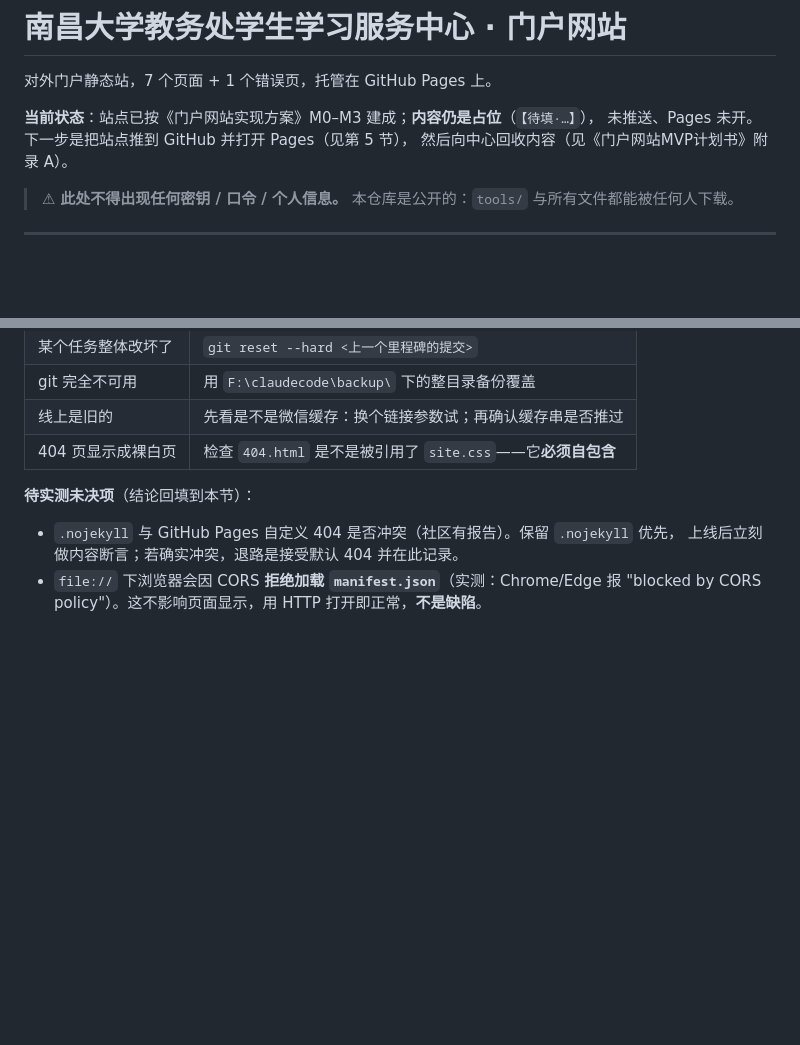
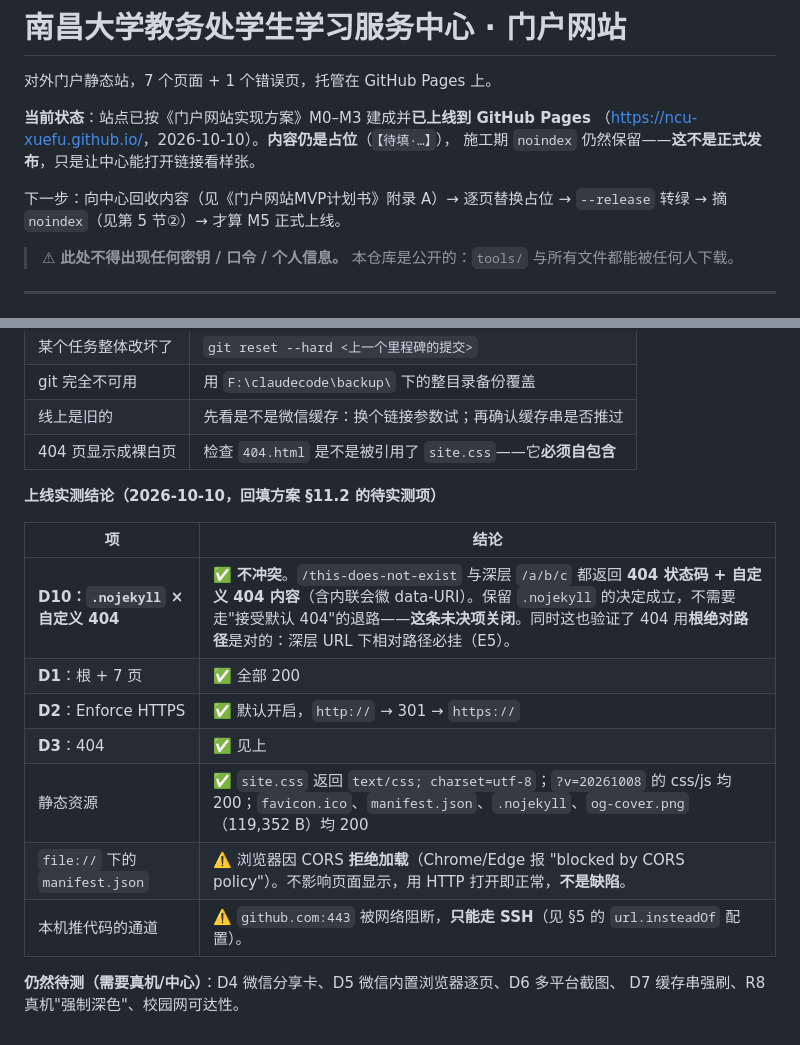
Before and after one commit to ncu-xuefu/ncu-xuefu.github.io, a Markdown page: README.md, 2 parts joined by grey strips. GitHub-like rendering; blank space fills up the shorter version.

Commit message:
文档: 回填上线实测结论（D1-D3 通过；D10 未决项关闭）
- .nojekyll 与自定义 404 不冲突：浅层与深层 URL 都返回 404 状态码 + 自定义内容
- D1 根与 7 页均 200；D2 Enforce HTTPS 默认开启（http 301 → https）
- 站点已上线 https://ncu-xuefu.github.io/（施工期 noindex 保留，非正式发布）
- 记录本机 github.com:443 被阻断、推代码须走 SSH

```diff
--- a/README.md
+++ b/README.md
@@ -2,9 +2,12 @@
 
 对外门户静态站，7 个页面 + 1 个错误页，托管在 GitHub Pages 上。
 
-**当前状态**：站点已按《门户网站实现方案》M0–M3 建成；**内容仍是占位**（`【待填·…】`），
-未推送、Pages 未开。下一步是把站点推到 GitHub 并打开 Pages（见第 5 节），
-然后向中心回收内容（见《门户网站MVP计划书》附录 A）。
+**当前状态**：站点已按《门户网站实现方案》M0–M3 建成并**已上线到 GitHub Pages**
+（<https://ncu-xuefu.github.io/>，2026-10-10）。**内容仍是占位**（`【待填·…】`），
+施工期 `noindex` 仍然保留——**这不是正式发布**，只是让中心能打开链接看样张。
+
+下一步：向中心回收内容（见《门户网站MVP计划书》附录 A）→ 逐页替换占位 →
+`--release` 转绿 → 摘 `noindex`（见第 5 节②）→ 才算 M5 正式上线。
 
 > ⚠ **此处不得出现任何密钥 / 口令 / 个人信息。**
 > 本仓库是公开的：`tools/` 与所有文件都能被任何人下载。
@@ -171,9 +174,17 @@ curl -s $BASE/this-does-not-exist | grep -c "这个页面走丢了"    # 期望
 | 线上是旧的 | 先看是不是微信缓存：换个链接参数试；再确认缓存串是否推过 |
 | 404 页显示成裸白页 | 检查 `404.html` 是不是被引用了 `site.css`——它**必须自包含** |
 
-**待实测未决项**（结论回填到本节）：
+**上线实测结论（2026-10-10，回填方案 §11.2 的待实测项）**
 
-- `.nojekyll` 与 GitHub Pages 自定义 404 是否冲突（社区有报告）。保留 `.nojekyll` 优先，
-  上线后立刻做内容断言；若确实冲突，退路是接受默认 404 并在此记录。
-- `file://` 下浏览器会因 CORS **拒绝加载 `manifest.json`**（实测：Chrome/Edge 报
-  "blocked by CORS policy"）。这不影响页面显示，用 HTTP 打开即正常，**不是缺陷**。
+| 项 | 结论 |
+|---|---|
+| **D10：`.nojekyll` × 自定义 404** | ✅ **不冲突**。`/this-does-not-exist` 与深层 `/a/b/c` 都返回 **404 状态码 + 自定义 404 内容**（含内联会徽 data-URI）。保留 `.nojekyll` 的决定成立，不需要走"接受默认 404"的退路——**这条未决项关闭**。同时这也验证了 404 用**根绝对路径**是对的：深层 URL 下相对路径必挂（E5）。 |
+| **D1**：根 + 7 页 | ✅ 全部 200 |
+| **D2**：Enforce HTTPS | ✅ 默认开启，`http://` → 301 → `https://` |
+| **D3**：404 | ✅ 见上 |
+| 静态资源 | ✅ `site.css` 返回 `text/css; charset=utf-8`；`?v=20261008` 的 css/js 均 200；`favicon.ico`、`manifest.json`、`.nojekyll`、`og-cover.png`（119,352 B）均 200 |
+| `file://` 下的 `manifest.json` | ⚠️ 浏览器因 CORS **拒绝加载**（Chrome/Edge 报 "blocked by CORS policy"）。不影响页面显示，用 HTTP 打开即正常，**不是缺陷**。 |
+| 本机推代码的通道 | ⚠️ `github.com:443` 被网络阻断，**只能走 SSH**（见 §5 的 `url.insteadOf` 配置）。 |
+
+**仍然待测（需要真机/中心）**：D4 微信分享卡、D5 微信内置浏览器逐页、D6 多平台截图、
+D7 缓存串强刷、R8 真机"强制深色"、校园网可达性。
```
